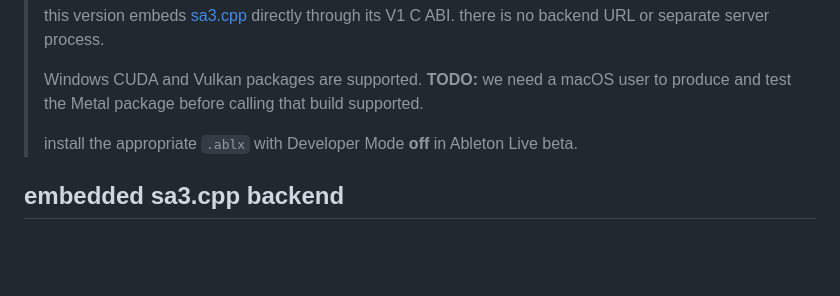
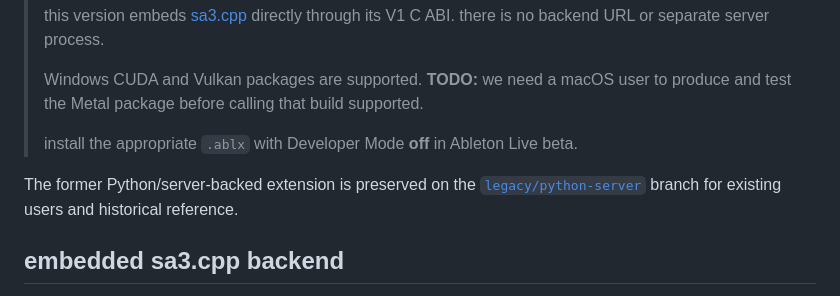
Before and after one commit to betweentwomidnights/sa3-ableton-extension, a Markdown page: README.md, the part around the change. Drawn GitHub-style; blank space fills up the shorter version.

Commit message:
docs: preserve legacy Python backend branch

```diff
--- a/README.md
+++ b/README.md
@@ -9,6 +9,10 @@ stable audio 3 generation, transformation, and continuation directly inside Able
 > Windows CUDA and Vulkan packages are supported. **TODO:** we need a macOS user to produce and test the Metal package before calling that build supported.
 >
 > install the appropriate `.ablx` with Developer Mode **off** in Ableton Live beta.
+
+The former Python/server-backed extension is preserved on the
+[`legacy/python-server`](https://github.com/betweentwomidnights/sa3-ableton-extension/tree/legacy/python-server)
+branch for existing users and historical reference.
 
 ## embedded sa3.cpp backend
 
```
